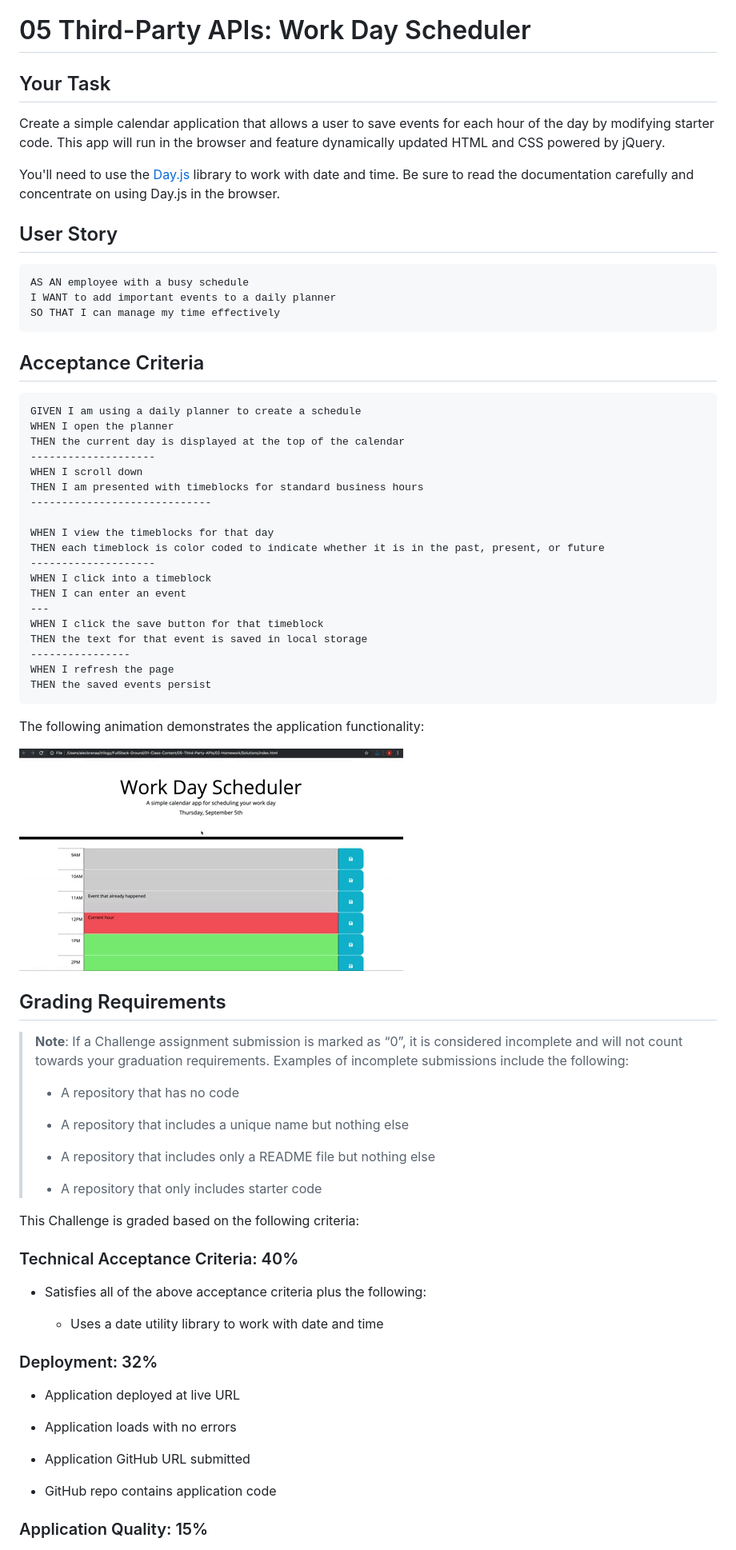
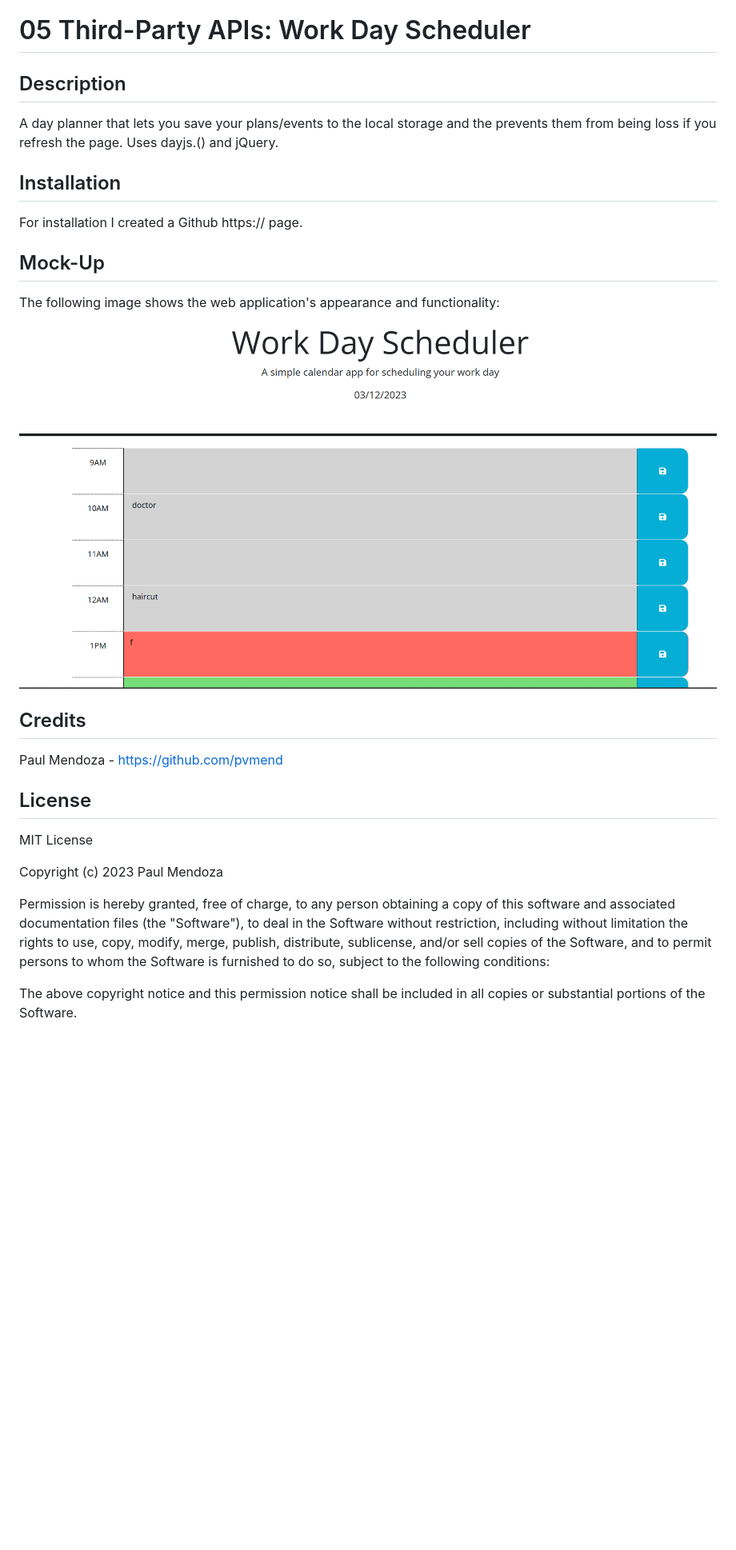
Before and after one commit to pvmend/MyDayPlanner, a Markdown page: README.md, the part around the change printed below. Shown: that part at 80% size. GitHub-like rendering; pictures changed too: Assets/dayPlanner.png (added); blank space fills up the shorter version.

````diff
--- a/README.md
+++ b/README.md
@@ -1,77 +1,39 @@
 # 05 Third-Party APIs: Work Day Scheduler
 
-## Your Task
+## Description
 
-Create a simple calendar application that allows a user to save events for each hour of the day by modifying starter code. This app will run in the browser and feature dynamically updated HTML and CSS powered by jQuery.
+A day planner that lets you save your plans/events
+to the local storage and the prevents them from being loss
+if you refresh the page. Uses dayjs.() and jQuery.
 
-You'll need to use the [Day.js](https://day.js.org/en/) library to work with date and time. Be sure to read the documentation carefully and concentrate on using Day.js in the browser.
+## Installation
 
-## User Story
+For installation I created a Github https:// page.
 
-```md
-AS AN employee with a busy schedule
-I WANT to add important events to a daily planner
-SO THAT I can manage my time effectively
-```
+## Mock-Up
 
-## Acceptance Criteria
+The following image shows the web application's appearance and functionality:
 
-```md
-GIVEN I am using a daily planner to create a schedule
-WHEN I open the planner
-THEN the current day is displayed at the top of the calendar
---------------------
-WHEN I scroll down
-THEN I am presented with timeblocks for standard business hours
------------------------------
+![Day Planner](./Assets/dayPlanner.png)
 
-WHEN I view the timeblocks for that day
-THEN each timeblock is color coded to indicate whether it is in the past, present, or future
---------------------
-WHEN I click into a timeblock
-THEN I can enter an event
----
-WHEN I click the save button for that timeblock
-THEN the text for that event is saved in local storage
-----------------
-WHEN I refresh the page
-THEN the saved events persist
-```
 
-The following animation demonstrates the application functionality:
+## Credits
 
-<!-- @TODO: create ticket to review/update image) -->
-![A user clicks on slots on the color-coded calendar and edits the events.](./Assets/05-third-party-apis-homework-demo.gif)
+Paul Mendoza - https://github.com/pvmend
 
-## Grading Requirements
+## License
 
-> **Note**: If a Challenge assignment submission is marked as “0”, it is considered incomplete and will not count towards your graduation requirements. Examples of incomplete submissions include the following:
->
-> * A repository that has no code
->
-> * A repository that includes a unique name but nothing else
->
-> * A repository that includes only a README file but nothing else
->
-> * A repository that only includes starter code
+MIT License
 
-This Challenge is graded based on the following criteria:
+Copyright (c) 2023 Paul Mendoza
 
-### Technical Acceptance Criteria: 40%
+Permission is hereby granted, free of charge, to any person obtaining a copy
+of this software and associated documentation files (the "Software"), to deal
+in the Software without restriction, including without limitation the rights
+to use, copy, modify, merge, publish, distribute, sublicense, and/or sell
+copies of the Software, and to permit persons to whom the Software is
+furnished to do so, subject to the following conditions:
 
-* Satisfies all of the above acceptance criteria plus the following:
+The above copyright notice and this permission notice shall be included in all
+copies or substantial portions of the Software.
 
-  * Uses a date utility library to work with date and time
-
-### Deployment: 32%
-
-* Application deployed at live URL
-
-* Application loads with no errors
-
-* Application GitHub URL submitted
-
-* GitHub repo contains application code
-
-### Application Quality: 15%
-
````
Also changed, not shown: other parts of README.md (+7 -28 lines).
